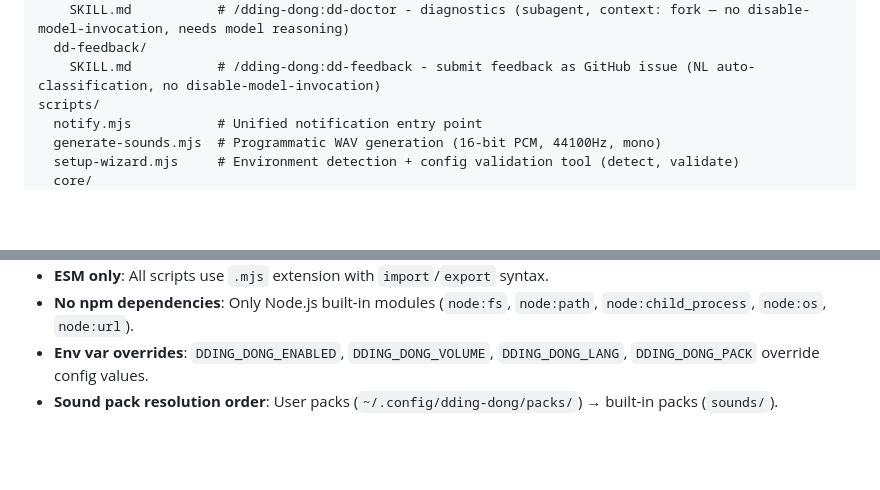
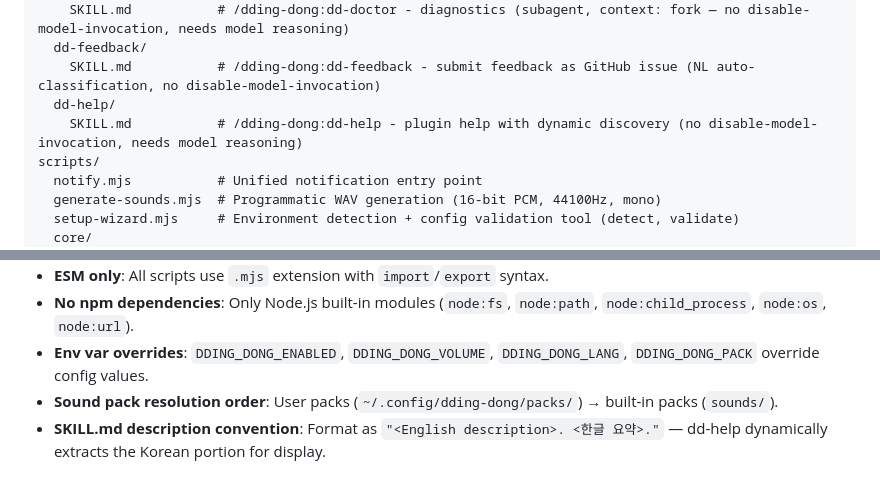
Before and after one commit to CaesiumY/dding-dong, a Markdown page: CLAUDE.md, 2 parts joined by grey strips. Rendered like a GitHub page; blank space fills up the shorter version.

Commit message:
feat: dd-help 스킬 추가 (동적 디스커버리 도움말)
플러그인 전체 기능을 한눈에 보여주는 도움말 스킬
- 스킬 목록/설정 옵션/사운드팩을 런타임에 동적 조회
- 새 스킬 추가 시 자동 반영 (수동 업데이트 불필요)
- CLAUDE.md에 description 한글 컨벤션 규칙 추가

```diff
--- a/CLAUDE.md
+++ b/CLAUDE.md
@@ -47,6 +47,8 @@ skills/                # Skill definitions (SKILL.md with YAML frontmatter)
     SKILL.md           # /dding-dong:dd-doctor - diagnostics (subagent, context: fork — no disable-model-invocation, needs model reasoning)
   dd-feedback/
     SKILL.md           # /dding-dong:dd-feedback - submit feedback as GitHub issue (NL auto-classification, no disable-model-invocation)
+  dd-help/
+    SKILL.md           # /dding-dong:dd-help - plugin help with dynamic discovery (no disable-model-invocation, needs model reasoning)
 scripts/
   notify.mjs           # Unified notification entry point
   generate-sounds.mjs  # Programmatic WAV generation (16-bit PCM, 44100Hz, mono)
@@ -129,3 +131,4 @@ The `_meta` field in the global config (`~/.config/dding-dong/config.json`) stor
 - **No npm dependencies**: Only Node.js built-in modules (`node:fs`, `node:path`, `node:child_process`, `node:os`, `node:url`).
 - **Env var overrides**: `DDING_DONG_ENABLED`, `DDING_DONG_VOLUME`, `DDING_DONG_LANG`, `DDING_DONG_PACK` override config values.
 - **Sound pack resolution order**: User packs (`~/.config/dding-dong/packs/`) → built-in packs (`sounds/`).
+- **SKILL.md description convention**: Format as `"<English description>. <한글 요약>."` — dd-help dynamically extracts the Korean portion for display.
```
Also changed, not shown: skills/dd-help/SKILL.md (added, +146 -0 lines).
